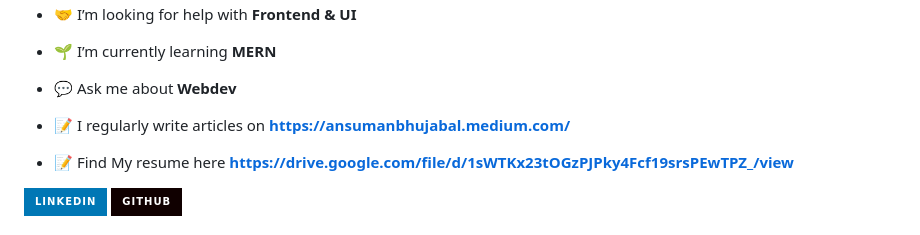
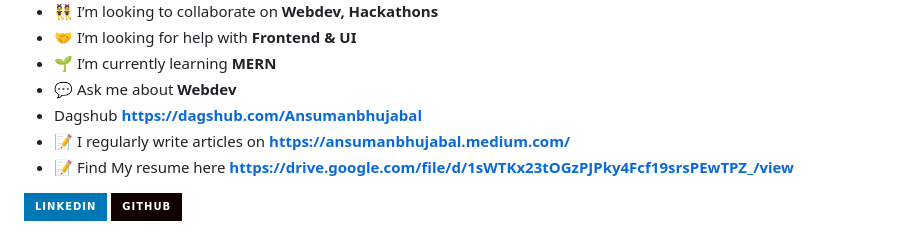
Before and after one commit to Ansumanbhujabal/Ansumanbhujabal, a Markdown page: README.md, the part around the change. GitHub-like rendering; badges without logos.

```diff
--- a/README.md
+++ b/README.md
@@ -9,7 +9,7 @@
 - 🤝 I’m looking for help with **Frontend & UI**
 - 🌱 I’m currently learning **MERN**
 - 💬 Ask me about **Webdev**
-
+- Dagshub **https://dagshub.com/Ansumanbhujabal**
 - 📝 I regularly write articles on **https://ansumanbhujabal.medium.com/**
 - 📝 Find My resume here **https://drive.google.com/file/d/1sWTKx23tOGzPJPky4Fcf19srsPEwTPZ_/view**
 
```
